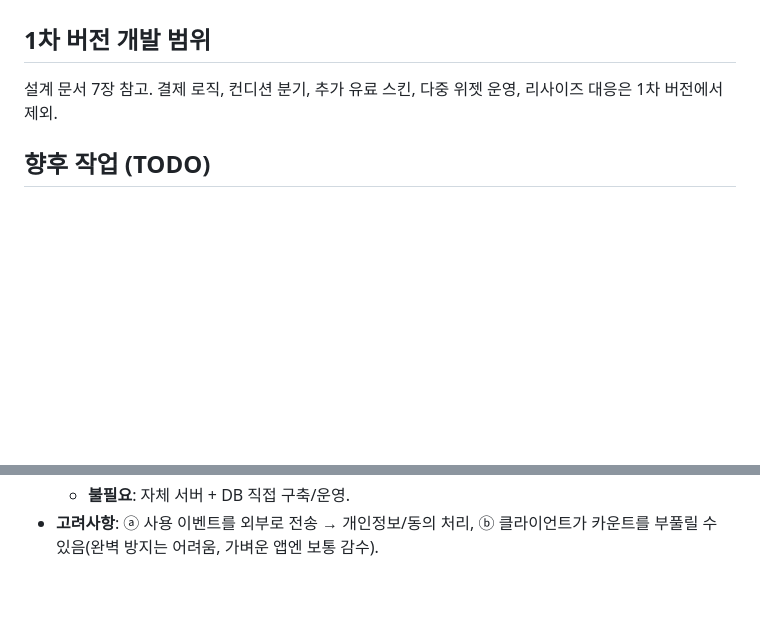
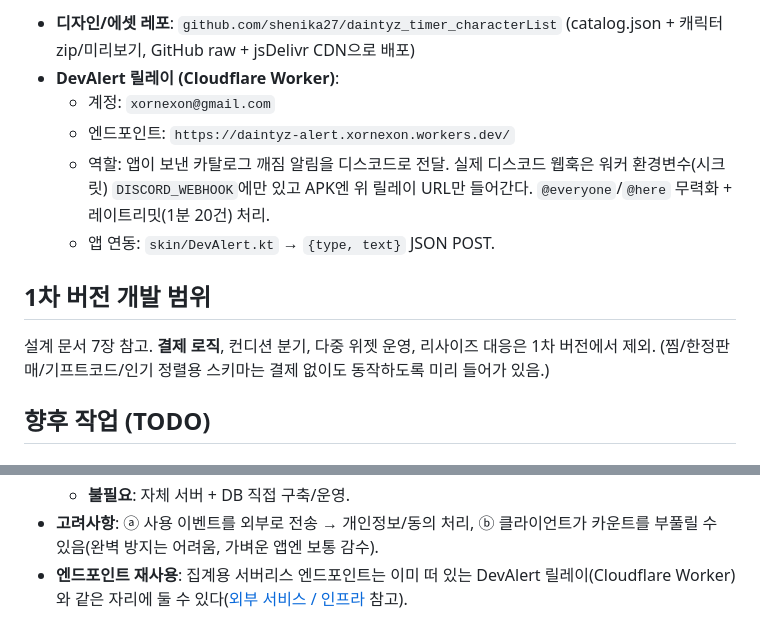
Before and after one commit to shenika27/daintyz_timerWidget, a Markdown page: README.md, 2 parts joined by grey strips. Drawn GitHub-style; blank space fills up the shorter version.

```diff
--- a/README.md
+++ b/README.md
@@ -56,8 +82,17 @@ docs/                    # 설계 문서 원본
+- **디자인/에셋 레포**: `github.com/shenika27/daintyz_timer_characterList`
+  (catalog.json + 캐릭터 zip/미리보기, GitHub raw + jsDelivr CDN으로 배포)
+- **DevAlert 릴레이 (Cloudflare Worker)**:
+  - 계정: `xornexon@gmail.com`
+  - 엔드포인트: `https://daintyz-alert.xornexon.workers.dev/`
+  - 역할: 앱이 보낸 카탈로그 깨짐 알림을 디스코드로 전달. 실제 디스코드 웹훅은 워커
+    환경변수(시크릿) `DISCORD_WEBHOOK`에만 있고 APK엔 위 릴레이 URL만 들어간다.
+    `@everyone`/`@here` 무력화 + 레이트리밋(1분 20건) 처리.
+  - 앱 연동: `skin/DevAlert.kt` → `{type, text}` JSON POST.
 
 ## 1차 버전 개발 범위
 
-설계 문서 7장 참고. 결제 로직, 컨디션 분기, 추가 유료 스킨, 다중 위젯 운영,
-리사이즈 대응은 1차 버전에서 제외.
+설계 문서 7장 참고. **결제 로직**, 컨디션 분기, 다중 위젯 운영, 리사이즈 대응은 1차 버전에서 제외.
+(찜/한정판매/기프트코드/인기 정렬용 스키마는 결제 없이도 동작하도록 미리 들어가 있음.)
 
 ## 향후 작업 (TODO)
 
@@ -88,3 +123,5 @@ docs/                    # 설계 문서 원본
   - **불필요**: 자체 서버 + DB 직접 구축/운영.
 - **고려사항**: ⓐ 사용 이벤트를 외부로 전송 → 개인정보/동의 처리,
   ⓑ 클라이언트가 카운트를 부풀릴 수 있음(완벽 방지는 어려움, 가벼운 앱엔 보통 감수).
+- **엔드포인트 재사용**: 집계용 서버리스 엔드포인트는 이미 떠 있는 DevAlert 릴레이(Cloudflare
+  Worker)와 같은 자리에 둘 수 있다([외부 서비스 / 인프라](#외부-서비스--인프라) 참고).
```
Also changed, not shown: other parts of README.md (+37 -11 lines).
